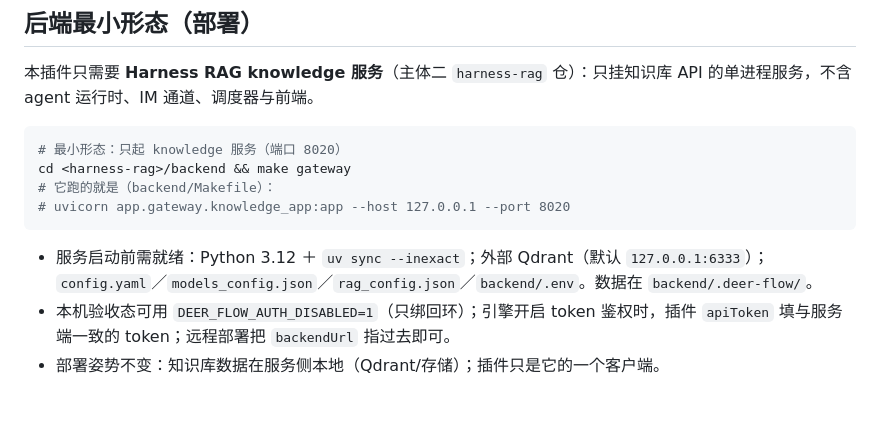
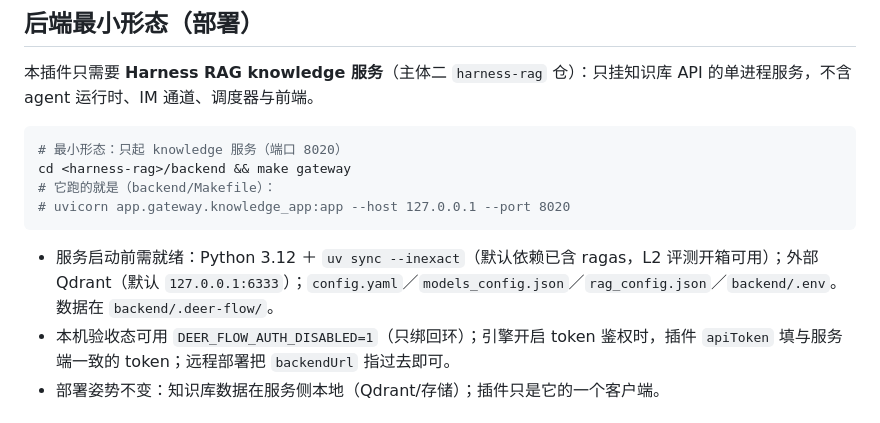
Before and after one commit to chenzhiya77/dsh-harness-rag, a Markdown page: README.md, the part around the change. Drawn GitHub-style.

````diff
--- a/README.md
+++ b/README.md
@@ -63,7 +63,7 @@ cd <harness-rag>/backend && make gateway
 # uvicorn app.gateway.knowledge_app:app --host 127.0.0.1 --port 8020
 ```
 
-- 服务启动前需就绪：Python 3.12 ＋ `uv sync --inexact`；外部 Qdrant（默认 `127.0.0.1:6333`）；`config.yaml`／`models_config.json`／`rag_config.json`／`backend/.env`。数据在 `backend/.deer-flow/`。
+- 服务启动前需就绪：Python 3.12 ＋ `uv sync --inexact`（默认依赖已含 ragas，L2 评测开箱可用）；外部 Qdrant（默认 `127.0.0.1:6333`）；`config.yaml`／`models_config.json`／`rag_config.json`／`backend/.env`。数据在 `backend/.deer-flow/`。
 - 本机验收态可用 `DEER_FLOW_AUTH_DISABLED=1`（只绑回环）；引擎开启 token 鉴权时，插件 `apiToken` 填与服务端一致的 token；远程部署把 `backendUrl` 指过去即可。
 - 部署姿势不变：知识库数据在服务侧本地（Qdrant/存储）；插件只是它的一个客户端。
 
````
Also changed, not shown: docs/plans/2026-10-21-dsh-model-proxy-plan.md (+2 -2 lines), docs/specs/2026-10-21-dsh-model-proxy-spec.md (+6 -4 lines).
